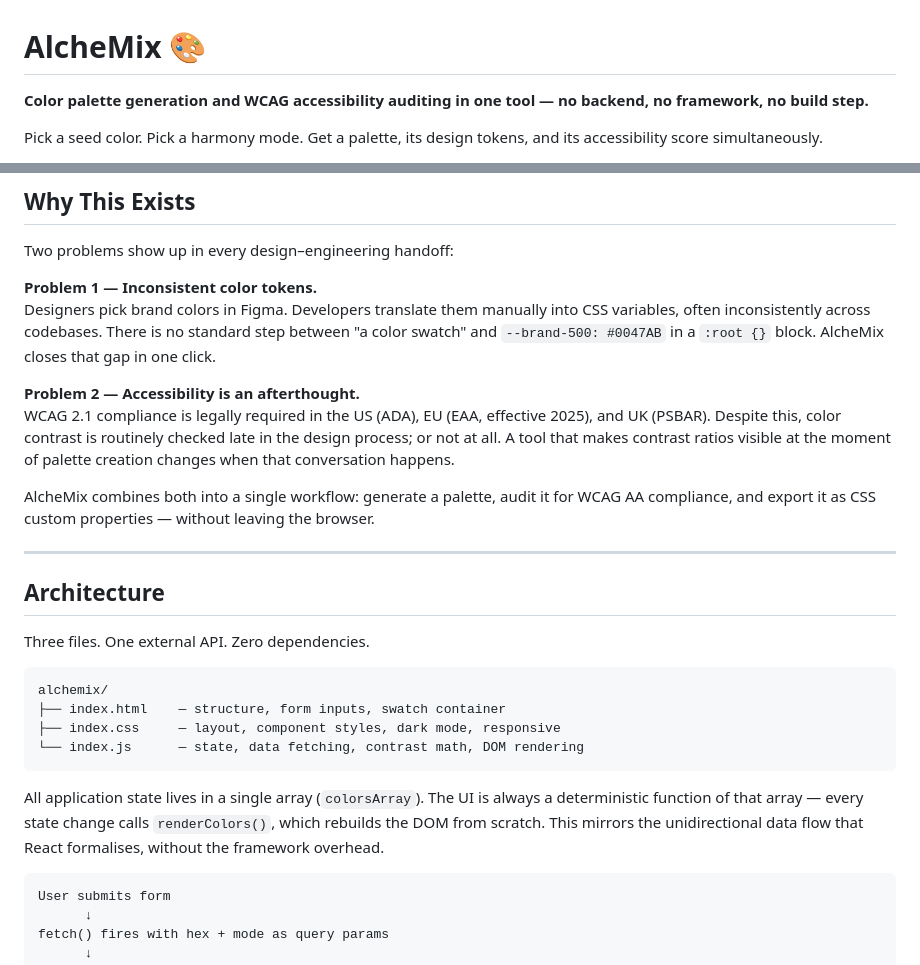
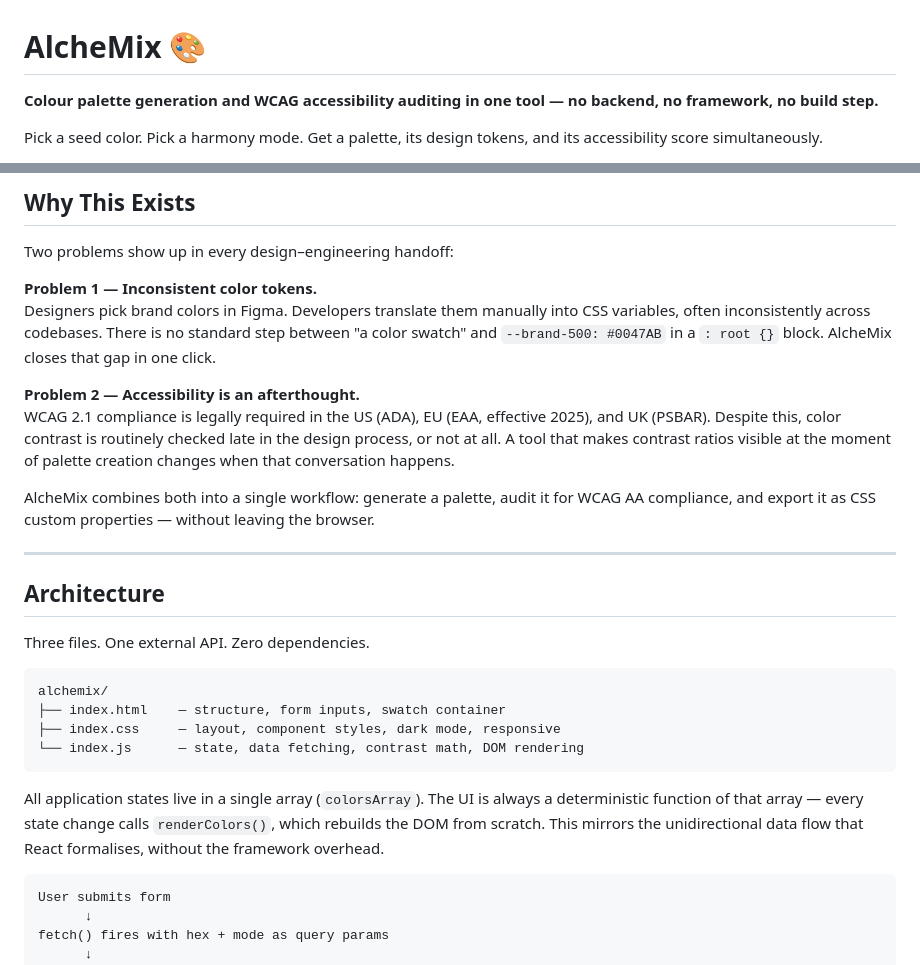
Before and after one commit to SheillaO/AlcheMix, a Markdown page: README.md, 2 parts joined by grey strips. Rendered like a GitHub page.

Commit message:
Fix spelling and enhance clarity in README.md
Corrected spelling of 'Color' to 'Colour' and improved clarity in several sentences.

````diff
--- a/README.md
+++ b/README.md
@@ -1,6 +1,6 @@
 # AlcheMix 🎨
 
-**Color palette generation and WCAG accessibility auditing in one tool — no backend, no framework, no build step.**
+**Colour palette generation and WCAG accessibility auditing in one tool — no backend, no framework, no build step.**
 
 Pick a seed color. Pick a harmony mode. Get a palette, its design tokens, and its accessibility score simultaneously.
 
@@ -10,10 +15,10 @@ Pick a seed color. Pick a harmony mode. Get a palette, its design tokens, and it
 Two problems show up in every design–engineering handoff:
 
 **Problem 1 — Inconsistent color tokens.**
-Designers pick brand colors in Figma. Developers translate them manually into CSS variables, often inconsistently across codebases. There is no standard step between "a color swatch" and `--brand-500: #0047AB` in a `:root {}` block. AlcheMix closes that gap in one click.
+Designers pick brand colors in Figma. Developers translate them manually into CSS variables, often inconsistently across codebases. There is no standard step between "a color swatch" and `--brand-500: #0047AB` in a `: root {}` block. AlcheMix closes that gap in one click.
 
 **Problem 2 — Accessibility is an afterthought.**
-WCAG 2.1 compliance is legally required in the US (ADA), EU (EAA, effective 2025), and UK (PSBAR). Despite this, color contrast is routinely checked late in the design process; or not at all. A tool that makes contrast ratios visible at the moment of palette creation changes when that conversation happens.
+WCAG 2.1 compliance is legally required in the US (ADA), EU (EAA, effective 2025), and UK (PSBAR). Despite this, color contrast is routinely checked late in the design process, or not at all. A tool that makes contrast ratios visible at the moment of palette creation changes when that conversation happens.
 
 AlcheMix combines both into a single workflow: generate a palette, audit it for WCAG AA compliance, and export it as CSS custom properties — without leaving the browser.
 
@@ -30,7 +35,7 @@ alchemix/
 └── index.js      — state, data fetching, contrast math, DOM rendering
 ```
 
-All application state lives in a single array (`colorsArray`). The UI is always a deterministic function of that array — every state change calls `renderColors()`, which rebuilds the DOM from scratch. This mirrors the unidirectional data flow that React formalises, without the framework overhead.
+All application states live in a single array (`colorsArray`). The UI is always a deterministic function of that array — every state change calls `renderColors()`, which rebuilds the DOM from scratch. This mirrors the unidirectional data flow that React formalises, without the framework overhead.
 
 ```
 User submits form
````
Also changed, not shown: other parts of README.md (+5 -0 lines).
